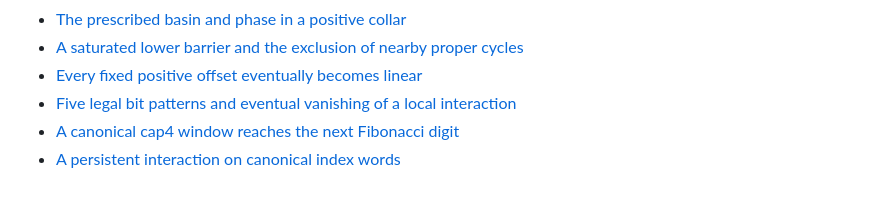
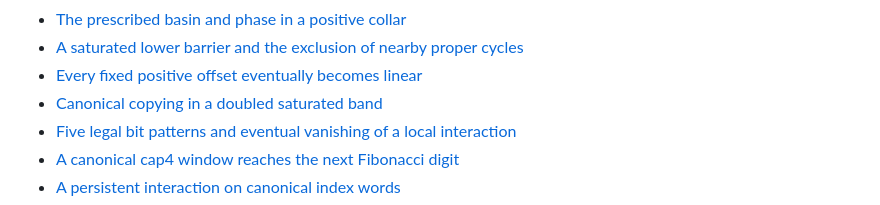
Before and after one commit to the-omega-institute/nested-recurrences, a Markdown page: cloitre-conway/exact-collars.md, the part around the change. Drawn GitHub-style.

Commit message:
Link the doubled-band theorem from the existing reading route

```diff
--- a/cloitre-conway/exact-collars.md
+++ b/cloitre-conway/exact-collars.md
@@ -24,6 +24,7 @@ Finite seed premises are identified in each theorem. Global convergence remains
 - [The prescribed basin and phase in a positive collar](#the-prescribed-basin-and-phase-in-a-positive-collar)
 - [A saturated lower barrier and the exclusion of nearby proper cycles](#a-saturated-lower-barrier-and-the-exclusion-of-nearby-proper-cycles)
 - [Every fixed positive offset eventually becomes linear](#every-fixed-positive-offset-eventually-becomes-linear)
+- [Canonical copying in a doubled saturated band](#canonical-copying-in-a-doubled-saturated-band)
 - [Five legal bit patterns and eventual vanishing of a local interaction](#five-legal-bit-patterns-and-eventual-vanishing-of-a-local-interaction)
 - [A canonical cap4 window reaches the next Fibonacci digit](#a-canonical-cap4-window-reaches-the-next-fibonacci-digit)
 - [A persistent interaction on canonical index words](#a-persistent-interaction-on-canonical-index-words)
```
